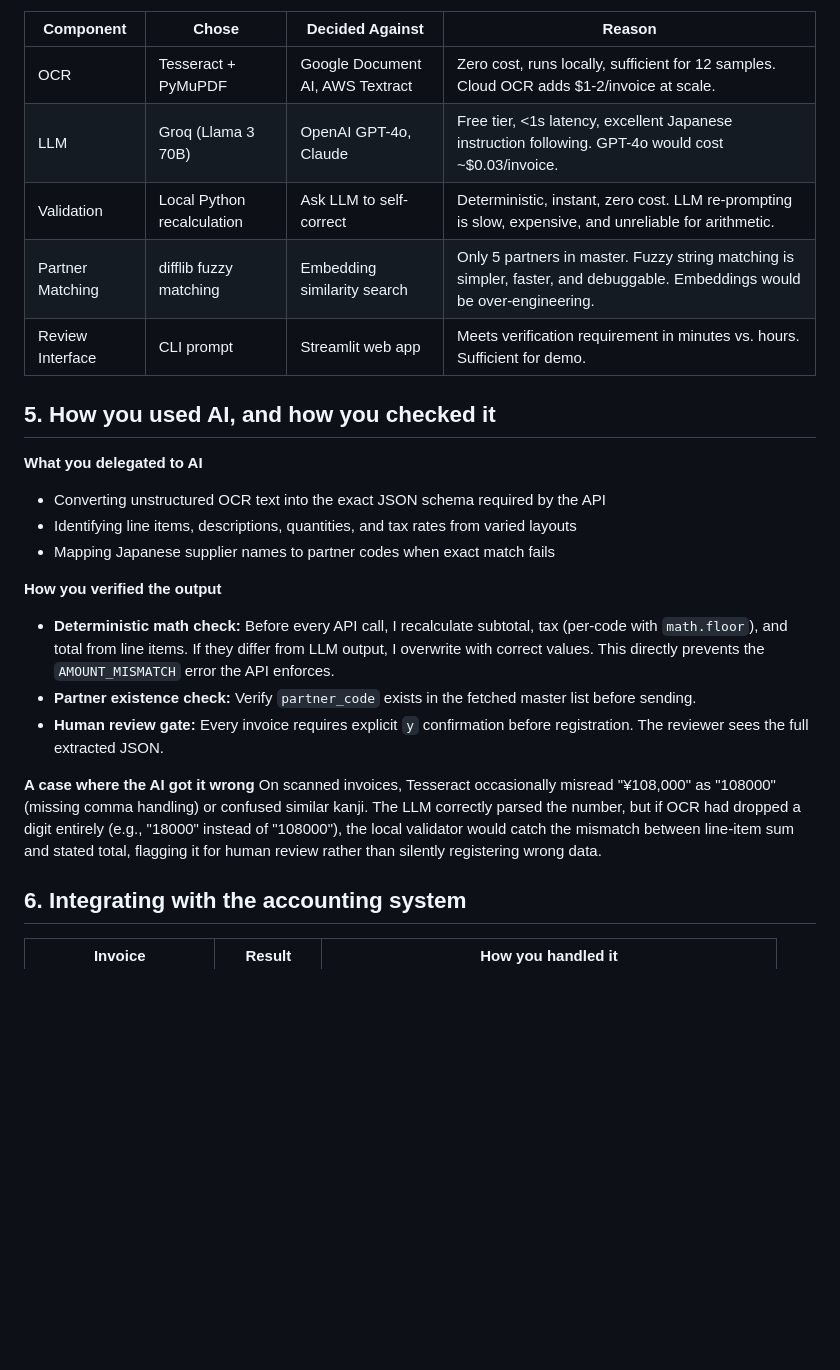
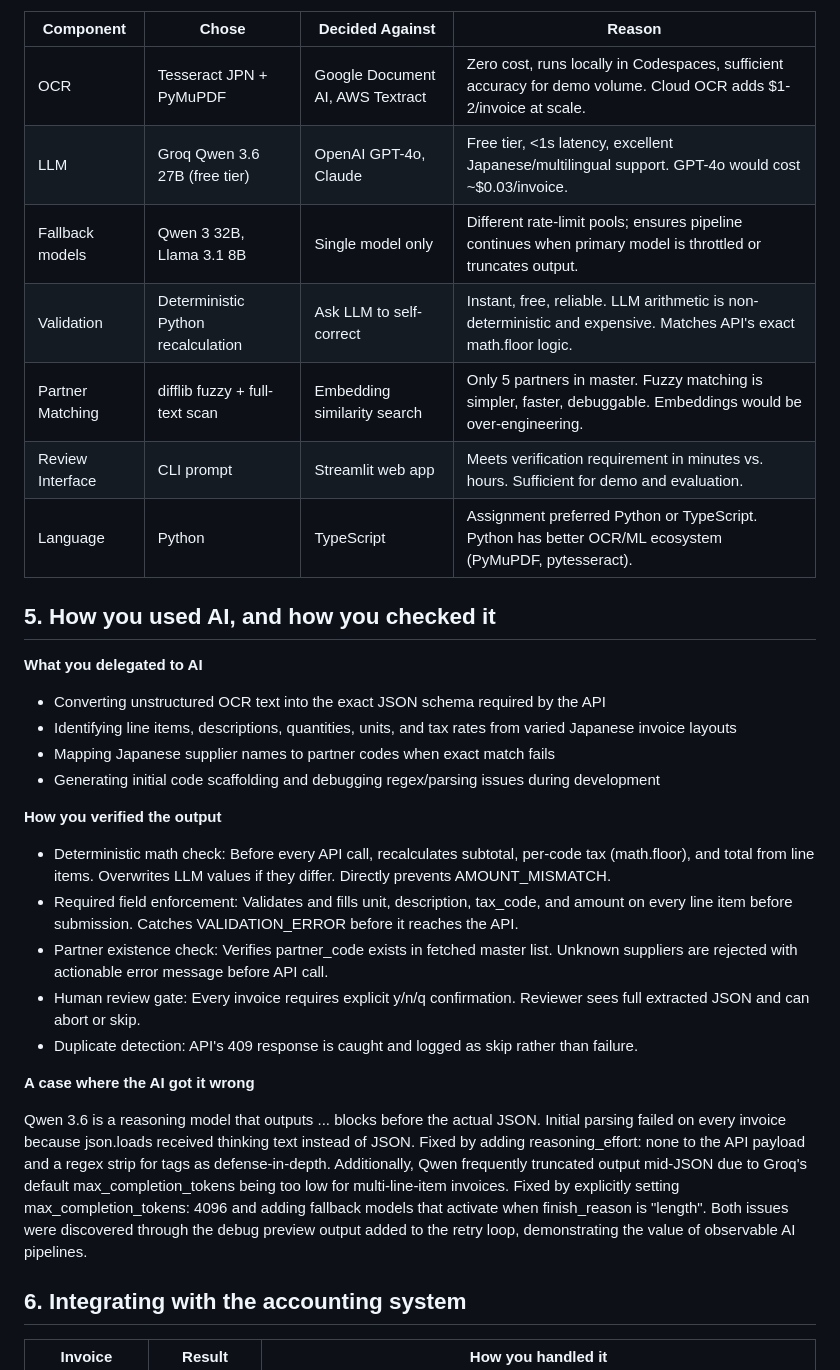
Before and after one commit to AshiqKiron/invoice-automation, a Markdown page: SUBMISSION.md, the part around one of its changes. Drawn GitHub-style; blank space fills up the shorter version.

```diff
--- a/SUBMISSION.md
+++ b/SUBMISSION.md
@@ -49,26 +47,34 @@ The CEO described two problems: (1) manual data entry causing overtime during mo
 
 | Component | Chose | Decided Against | Reason |
 |---|---|---|---|
-| OCR | Tesseract + PyMuPDF | Google Document AI, AWS Textract | Zero cost, runs locally, sufficient for 12 samples. Cloud OCR adds $1-2/invoice at scale. |
-| LLM | Groq (Llama 3 70B) | OpenAI GPT-4o, Claude | Free tier, <1s latency, excellent Japanese instruction following. GPT-4o would cost ~$0.03/invoice. |
-| Validation | Local Python recalculation | Ask LLM to self-correct | Deterministic, instant, zero cost. LLM re-prompting is slow, expensive, and unreliable for arithmetic. |
-| Partner Matching | difflib fuzzy matching | Embedding similarity search | Only 5 partners in master. Fuzzy string matching is simpler, faster, and debuggable. Embeddings would be over-engineering. |
-| Review Interface | CLI prompt | Streamlit web app | Meets verification requirement in minutes vs. hours. Sufficient for demo. |
+| OCR | Tesseract JPN + PyMuPDF | Google Document AI, AWS Textract | Zero cost, runs locally in Codespaces, sufficient accuracy for demo volume. Cloud OCR adds $1-2/invoice at scale. |
+| LLM | Groq Qwen 3.6 27B (free tier) | OpenAI GPT-4o, Claude | Free tier, <1s latency, excellent Japanese/multilingual support. GPT-4o would cost ~$0.03/invoice. |
+| Fallback models | Qwen 3 32B, Llama 3.1 8B | Single model only | Different rate-limit pools; ensures pipeline continues when primary model is throttled or truncates output. |
+| Validation | Deterministic Python recalculation | Ask LLM to self-correct | Instant, free, reliable. LLM arithmetic is non-deterministic and expensive. Matches API's exact math.floor logic. |
+| Partner Matching | difflib fuzzy + full-text scan | Embedding similarity search | Only 5 partners in master. Fuzzy matching is simpler, faster, debuggable. Embeddings would be over-engineering. |
+| Review Interface | CLI prompt | Streamlit web app | Meets verification requirement in minutes vs. hours. Sufficient for demo and evaluation. |
+| Language | Python | TypeScript | Assignment preferred Python or TypeScript. Python has better OCR/ML ecosystem (PyMuPDF, pytesseract). |
 
 ## 5. How you used AI, and how you checked it
 
 **What you delegated to AI**
+
 - Converting unstructured OCR text into the exact JSON schema required by the API
-- Identifying line items, descriptions, quantities, and tax rates from varied layouts
+- Identifying line items, descriptions, quantities, units, and tax rates from varied Japanese invoice layouts
 - Mapping Japanese supplier names to partner codes when exact match fails
+- Generating initial code scaffolding and debugging regex/parsing issues during development
 
 **How you verified the output**
-- **Deterministic math check:** Before every API call, I recalculate subtotal, tax (per-code with `math.floor`), and total from line items. If they differ from LLM output, I overwrite with correct values. This directly prevents the `AMOUNT_MISMATCH` error the API enforces.
-- **Partner existence check:** Verify `partner_code` exists in the fetched master list before sending.
-- **Human review gate:** Every invoice requires explicit `y` confirmation before registration. The reviewer sees the full extracted JSON.
+
+- Deterministic math check: Before every API call, recalculates subtotal, per-code tax (math.floor), and total from line items. Overwrites LLM values if they differ. Directly prevents AMOUNT_MISMATCH.
+- Required field enforcement: Validates and fills unit, description, tax_code, and amount on every line item before submission. Catches VALIDATION_ERROR before it reaches the API.
+- Partner existence check: Verifies partner_code exists in fetched master list. Unknown suppliers are rejected with actionable error message before API call.
+- Human review gate: Every invoice requires explicit y/n/q confirmation. Reviewer sees full extracted JSON and can abort or skip.
+- Duplicate detection: API's 409 response is caught and logged as skip rather than failure.
 
 **A case where the AI got it wrong**
-On scanned invoices, Tesseract occasionally misread "¥108,000" as "108000" (missing comma handling) or confused similar kanji. The LLM correctly parsed the number, but if OCR had dropped a digit entirely (e.g., "18000" instead of "108000"), the local validator would catch the mismatch between line-item sum and stated total, flagging it for human review rather than silently registering wrong data.
+
+Qwen 3.6 is a reasoning model that outputs <think>...</think> blocks before the actual JSON. Initial parsing failed on every invoice because json.loads received thinking text instead of JSON. Fixed by adding reasoning_effort: none to the API payload and a regex strip for <think> tags as defense-in-depth. Additionally, Qwen frequently truncated output mid-JSON due to Groq's default max_completion_tokens being too low for multi-line-item invoices. Fixed by explicitly setting max_completion_tokens: 4096 and adding fallback models that activate when finish_reason is "length". Both issues were discovered through the debug preview output added to the retry loop, demonstrating the value of observable AI pipelines.
 
 ## 6. Integrating with the accounting system
 
```
Also changed, not shown: other parts of SUBMISSION.md (+47 -48 lines).
